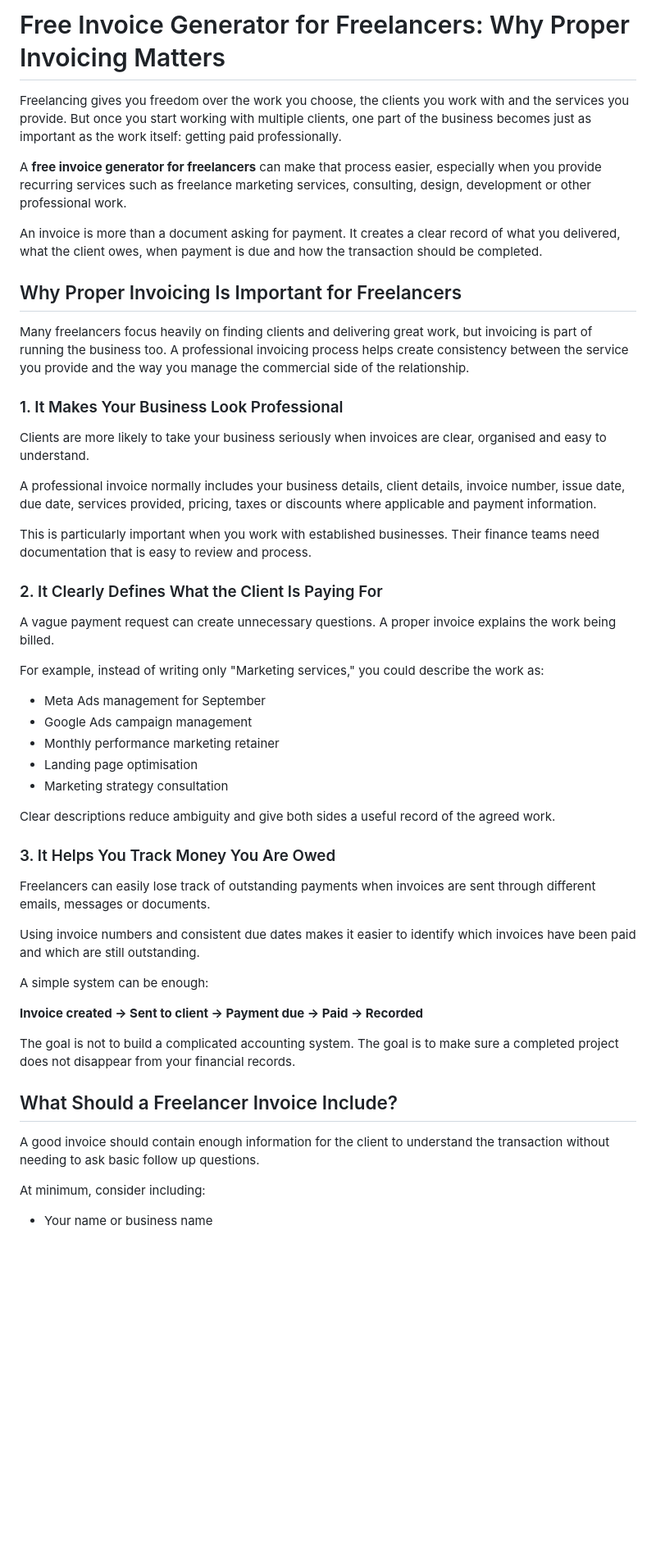
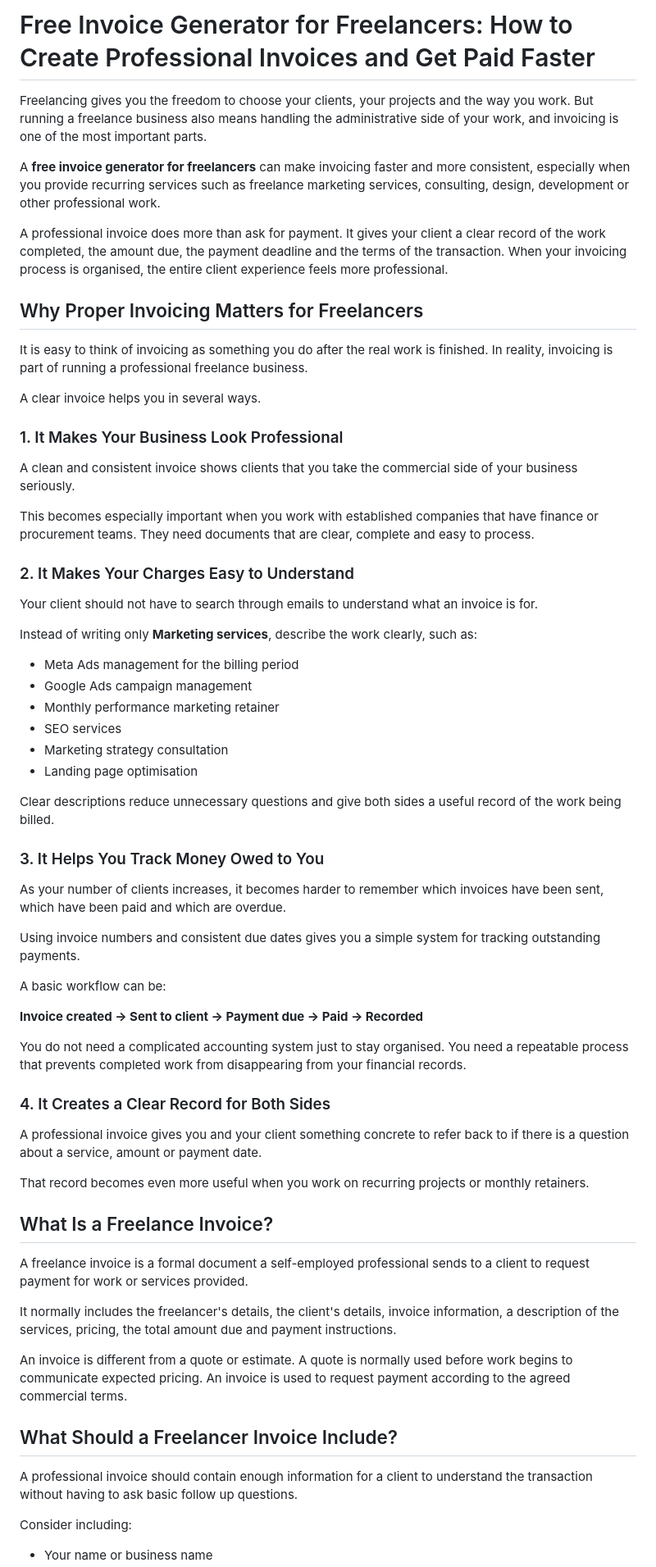
Before and after one commit to ashwinpjames/Ashwin-Portfolio, a Markdown page: src/content/free-invoice-generator-for-freelancers.md, the part around one of its changes. Shown at 82% size. Drawn GitHub-style; blank space fills up the shorter version.

```diff
--- a/src/content/free-invoice-generator-for-freelancers.md
+++ b/src/content/free-invoice-generator-for-freelancers.md
@@ -1,53 +1,68 @@
-# Free Invoice Generator for Freelancers: Why Proper Invoicing Matters
+# Free Invoice Generator for Freelancers: How to Create Professional Invoices and Get Paid Faster
 
-Freelancing gives you freedom over the work you choose, the clients you work with and the services you provide. But once you start working with multiple clients, one part of the business becomes just as important as the work itself: getting paid professionally.
+Freelancing gives you the freedom to choose your clients, your projects and the way you work. But running a freelance business also means handling the administrative side of your work, and invoicing is one of the most important parts.
 
-A **free invoice generator for freelancers** can make that process easier, especially when you provide recurring services such as freelance marketing services, consulting, design, development or other professional work.
+A **free invoice generator for freelancers** can make invoicing faster and more consistent, especially when you provide recurring services such as freelance marketing services, consulting, design, development or other professional work.
 
-An invoice is more than a document asking for payment. It creates a clear record of what you delivered, what the client owes, when payment is due and how the transaction should be completed.
+A professional invoice does more than ask for payment. It gives your client a clear record of the work completed, the amount due, the payment deadline and the terms of the transaction. When your invoicing process is organised, the entire client experience feels more professional.
 
-## Why Proper Invoicing Is Important for Freelancers
+## Why Proper Invoicing Matters for Freelancers
 
-Many freelancers focus heavily on finding clients and delivering great work, but invoicing is part of running the business too. A professional invoicing process helps create consistency between the service you provide and the way you manage the commercial side of the relationship.
+It is easy to think of invoicing as something you do after the real work is finished. In reality, invoicing is part of running a professional freelance business.
+
+A clear invoice helps you in several ways.
 
 ### 1. It Makes Your Business Look Professional
 
-Clients are more likely to take your business seriously when invoices are clear, organised and easy to understand.
+A clean and consistent invoice shows clients that you take the commercial side of your business seriously.
 
-A professional invoice normally includes your business details, client details, invoice number, issue date, due date, services provided, pricing, taxes or discounts where applicable and payment information.
+This becomes especially important when you work with established companies that have finance or procurement teams. They need documents that are clear, complete and easy to process.
 
-This is particularly important when you work with established businesses. Their finance teams need documentation that is easy to review and process.
+### 2. It Makes Your Charges Easy to Understand
 
-### 2. It Clearly Defines What the Client Is Paying For
+Your client should not have to search through emails to understand what an invoice is for.
 
-A vague payment request can create unnecessary questions. A proper invoice explains the work being billed.
+Instead of writing only **Marketing services**, describe the work clearly, such as:
 
-For example, instead of writing only "Marketing services," you could describe the work as:
-
-* Meta Ads management for September
+* Meta Ads management for the billing period
 * Google Ads campaign management
 * Monthly performance marketing retainer
+* SEO services
+* Marketing strategy consultation
 * Landing page optimisation
-* Marketing strategy consultation
 
-Clear descriptions reduce ambiguity and give both sides a useful record of the agreed work.
+Clear descriptions reduce unnecessary questions and give both sides a useful record of the work being billed.
 
-### 3. It Helps You Track Money You Are Owed
+### 3. It Helps You Track Money Owed to You
 
-Freelancers can easily lose track of outstanding payments when invoices are sent through different emails, messages or documents.
+As your number of clients increases, it becomes harder to remember which invoices have been sent, which have been paid and which are overdue.
 
-Using invoice numbers and consistent due dates makes it easier to identify which invoices have been paid and which are still outstanding.
+Using invoice numbers and consistent due dates gives you a simple system for tracking outstanding payments.
 
-A simple system can be enough:
+A basic workflow can be:
 
 **Invoice created → Sent to client → Payment due → Paid → Recorded**
 
-The goal is not to build a complicated accounting system. The goal is to make sure a completed project does not disappear from your financial records.
+You do not need a complicated accounting system just to stay organised. You need a repeatable process that prevents completed work from disappearing from your financial records.
+
+### 4. It Creates a Clear Record for Both Sides
+
+A professional invoice gives you and your client something concrete to refer back to if there is a question about a service, amount or payment date.
+
+That record becomes even more useful when you work on recurring projects or monthly retainers.
+
+## What Is a Freelance Invoice?
+
+A freelance invoice is a formal document a self-employed professional sends to a client to request payment for work or services provided.
+
+It normally includes the freelancer's details, the client's details, invoice information, a description of the services, pricing, the total amount due and payment instructions.
+
+An invoice is different from a quote or estimate. A quote is normally used before work begins to communicate expected pricing. An invoice is used to request payment according to the agreed commercial terms.
 
 ## What Should a Freelancer Invoice Include?
 
-A good invoice should contain enough information for the client to understand the transaction without needing to ask basic follow up questions.
+A professional invoice should contain enough information for a client to understand the transaction without having to ask basic follow up questions.
 
-At minimum, consider including:
+Consider including:
 
 * Your name or business name
```
Also changed, not shown: other parts of src/content/free-invoice-generator-for-freelancers.md (+199 -76 lines).
